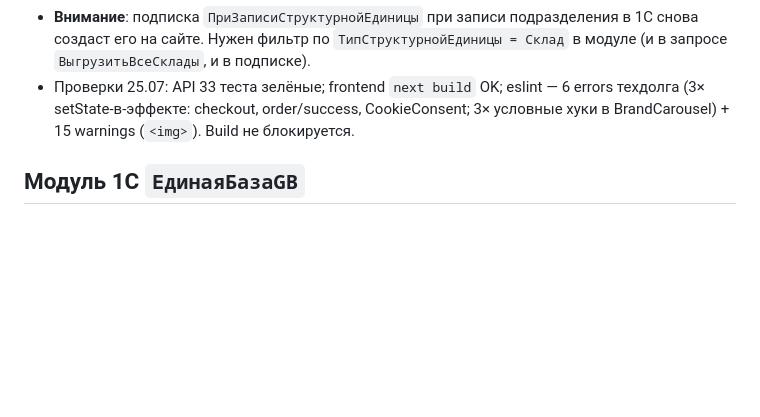
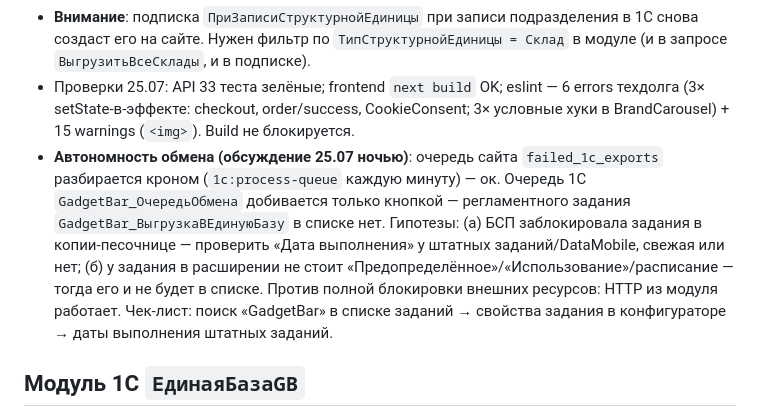
Before and after one commit to Noo001/gb-site, a Markdown page: CONTEXT.md, the part around the change. Drawn GitHub-style; blank space fills up the shorter version.

Commit message:
CONTEXT: scheduled-job autonomy hypotheses (BSP sandbox lock vs non-predefined job)

```diff
--- a/CONTEXT.md
+++ b/CONTEXT.md
@@ -25,6 +25,7 @@
 - **Чистка stores на сайте (25.07)**: удалено 23 мусорные записи (все подразделения, `>>ВЫБЕРИТЕ СКЛАД<<`, «Основное подразделение», тестовые) — остатков/цен на них не было. Осталось **20 складов**. НЕ тронуты: «Склад приема основной» (54) и дубль «Уфа» (60/61, оба без остатков) — вопрос к 1С.
 - **Внимание**: подписка `ПриЗаписиСтруктурнойЕдиницы` при записи подразделения в 1С снова создаст его на сайте. Нужен фильтр по `ТипСтруктурнойЕдиницы = Склад` в модуле (и в запросе `ВыгрузитьВсеСклады`, и в подписке).
 - Проверки 25.07: API 33 теста зелёные; frontend `next build` OK; eslint — 6 errors техдолга (3× setState-в-эффекте: checkout, order/success, CookieConsent; 3× условные хуки в BrandCarousel) + 15 warnings (`<img>`). Build не блокируется.
+- **Автономность обмена (обсуждение 25.07 ночью)**: очередь сайта `failed_1c_exports` разбирается кроном (`1c:process-queue` каждую минуту) — ок. Очередь 1С `GadgetBar_ОчередьОбмена` добивается только кнопкой — регламентного задания `GadgetBar_ВыгрузкаВЕдинуюБазу` в списке нет. Гипотезы: (а) БСП заблокировала задания в копии-песочнице — проверить «Дата выполнения» у штатных заданий/DataMobile, свежая или нет; (б) у задания в расширении не стоит «Предопределённое»/«Использование»/расписание — тогда его и не будет в списке. Против полной блокировки внешних ресурсов: HTTP из модуля работает. Чек-лист: поиск «GadgetBar» в списке заданий → свойства задания в конфигураторе → даты выполнения штатных заданий.
 
 ## Модуль 1С `ЕдинаяБазаGB`
 
```
